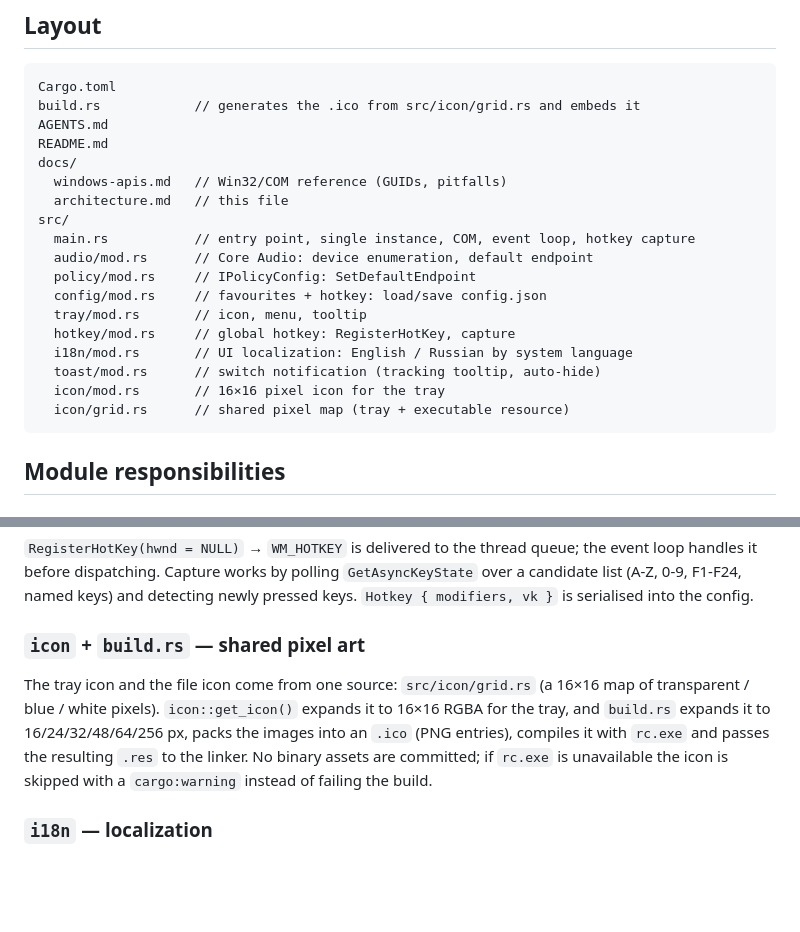
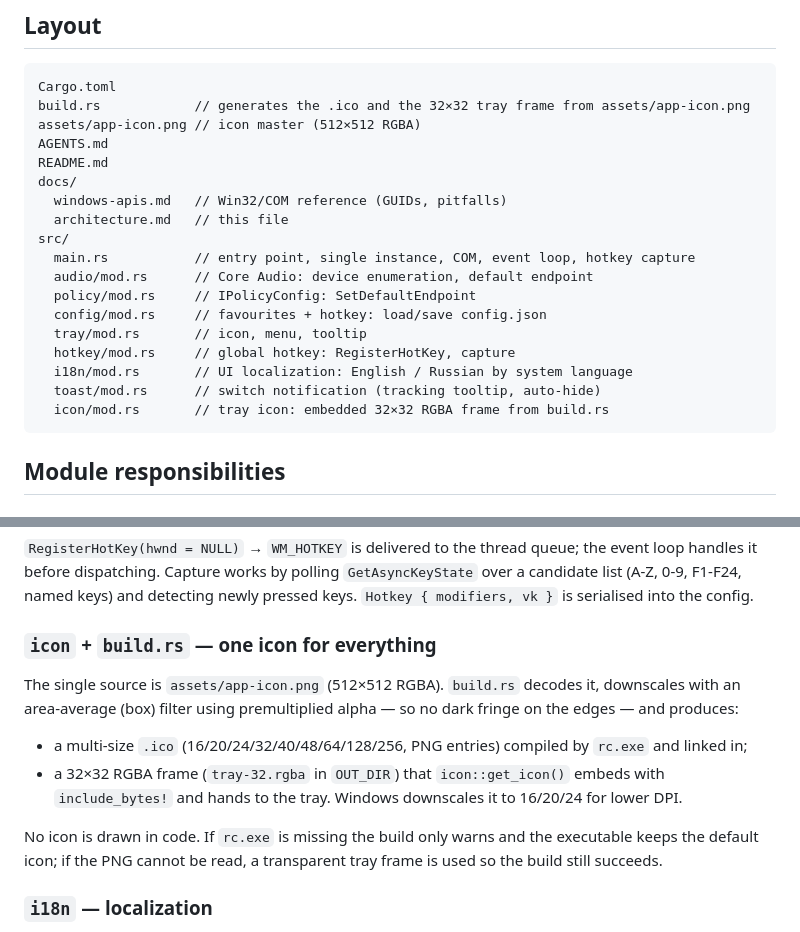
Before and after one commit to hotokens/win-audio-switcher, a Markdown page: docs/architecture.md, 2 parts joined by grey strips. Rendered like a GitHub page; blank space fills up the shorter version.

````diff
--- a/docs/architecture.md
+++ b/docs/architecture.md
@@ -15,7 +15,8 @@ How the project is put together: modules, event flow, and the key design decisio
 
 ```
 Cargo.toml
-build.rs            // generates the .ico from src/icon/grid.rs and embeds it
+build.rs            // generates the .ico and the 32×32 tray frame from assets/app-icon.png
+assets/app-icon.png // icon master (512×512 RGBA)
 AGENTS.md
 README.md
 docs/
@@ -30,8 +31,7 @@ src/
   hotkey/mod.rs     // global hotkey: RegisterHotKey, capture
   i18n/mod.rs       // UI localization: English / Russian by system language
   toast/mod.rs      // switch notification (tracking tooltip, auto-hide)
-  icon/mod.rs       // 16×16 pixel icon for the tray
-  icon/grid.rs      // shared pixel map (tray + executable resource)
+  icon/mod.rs       // tray icon: embedded 32×32 RGBA frame from build.rs
 ```
 
 ## Module responsibilities
@@ -73,13 +73,16 @@ handles it before dispatching. Capture works by polling `GetAsyncKeyState` over
 (A-Z, 0-9, F1-F24, named keys) and detecting newly pressed keys.
 `Hotkey { modifiers, vk }` is serialised into the config.
 
-### `icon` + `build.rs` — shared pixel art
+### `icon` + `build.rs` — one icon for everything
 
-The tray icon and the file icon come from one source: `src/icon/grid.rs` (a 16×16 map of
-transparent / blue / white pixels). `icon::get_icon()` expands it to 16×16 RGBA for the tray, and
-`build.rs` expands it to 16/24/32/48/64/256 px, packs the images into an `.ico` (PNG entries), compiles
-it with `rc.exe` and passes the resulting `.res` to the linker. No binary assets are committed; if
-`rc.exe` is unavailable the icon is skipped with a `cargo:warning` instead of failing the build.
+The single source is `assets/app-icon.png` (512×512 RGBA). `build.rs` decodes it, downscales with an
+area-average (box) filter using premultiplied alpha — so no dark fringe on the edges — and produces:
+- a multi-size `.ico` (16/20/24/32/40/48/64/128/256, PNG entries) compiled by `rc.exe` and linked in;
+- a 32×32 RGBA frame (`tray-32.rgba` in `OUT_DIR`) that `icon::get_icon()` embeds with `include_bytes!`
+  and hands to the tray. Windows downscales it to 16/20/24 for lower DPI.
+
+No icon is drawn in code. If `rc.exe` is missing the build only warns and the executable keeps the
+default icon; if the PNG cannot be read, a transparent tray frame is used so the build still succeeds.
 
 ### `i18n` — localization
 
````
Also changed, not shown: AGENTS.md (+3 -2 lines), README.md (+2 -2 lines), assets/app-icon.png (added), 3 other files.
